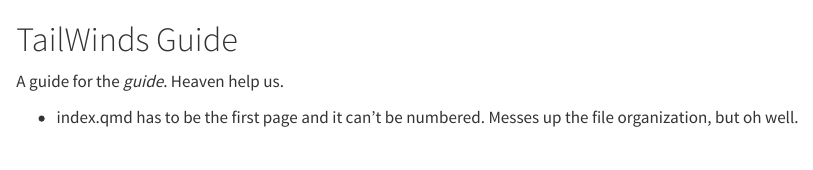
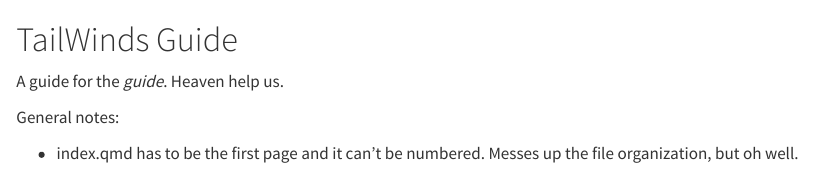
Before and after one commit to Tail-Winds/TailWinds-Guide, a Quarto document (guide/index.qmd): the page in a window 1100 px wide, from its top. Rendered offline with R 4.5, knitr and Pandoc in place of Quarto, with nearby package versions.

Commit message:
Add general note byline

```diff
--- a/guide/index.qmd
+++ b/guide/index.qmd
@@ -2,4 +2,6 @@
 
 A guide for the *guide*. Heaven help us.
 
+General notes:
+
 - index.qmd has to be the first page and it can't be numbered. Messes up the file organization, but oh well.
```
